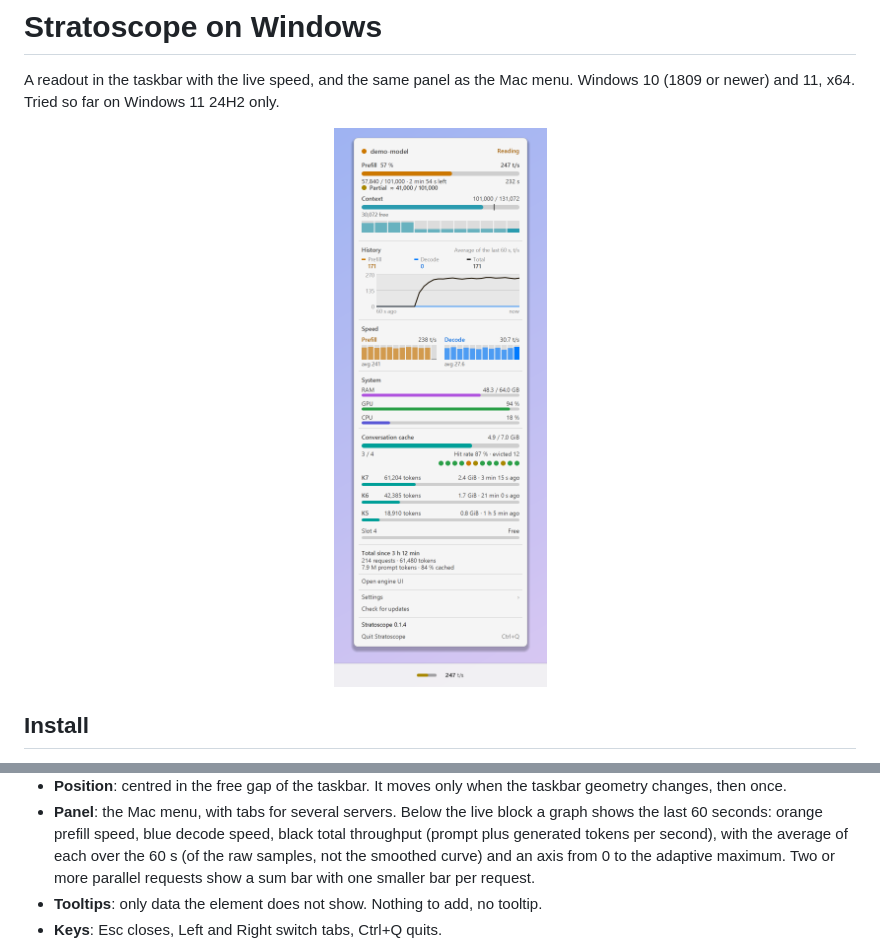
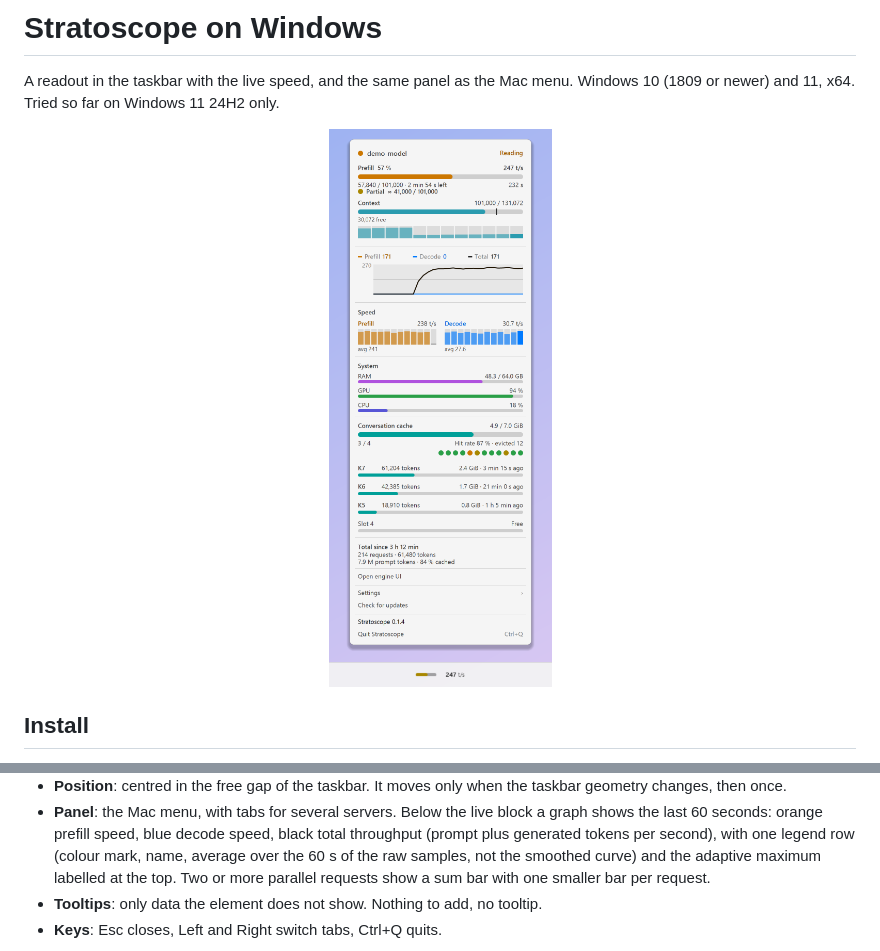
Before and after one commit to tebjan/stratoscope, a Markdown page: docs/WINDOWS.md, 2 parts joined by grey strips. GitHub-like rendering; pictures changed too: docs/img/windows-panel-light.png.

```diff
--- a/docs/WINDOWS.md
+++ b/docs/WINDOWS.md
@@ -31,7 +31,7 @@ No administrator rights. It installs into `%LOCALAPPDATA%\Stratoscope`, starts w
 <img src="img/windows-readout-parallel.png" alt="The readout with 1, 2, 4 and 8 parallel requests, dark and light" width="720">
 
 - **Position**: centred in the free gap of the taskbar. It moves only when the taskbar geometry changes, then once.
-- **Panel**: the Mac menu, with tabs for several servers. Below the live block a graph shows the last 60 seconds: orange prefill speed, blue decode speed, black total throughput (prompt plus generated tokens per second), with the average of each over the 60 s (of the raw samples, not the smoothed curve) and an axis from 0 to the adaptive maximum. Two or more parallel requests show a sum bar with one smaller bar per request.
+- **Panel**: the Mac menu, with tabs for several servers. Below the live block a graph shows the last 60 seconds: orange prefill speed, blue decode speed, black total throughput (prompt plus generated tokens per second), with one legend row (colour mark, name, average over the 60 s of the raw samples, not the smoothed curve) and the adaptive maximum labelled at the top. Two or more parallel requests show a sum bar with one smaller bar per request.
 - **Tooltips**: only data the element does not show. Nothing to add, no tooltip.
 - **Keys**: Esc closes, Left and Right switch tabs, Ctrl+Q quits.
 <img src="img/windows-readout-states.png" alt="Every state of the readout, dark and light" width="720">
```
Also changed, not shown: docs/ARCHITECTURE.md (+1 -1 lines), docs/img/windows-panel-dark.png, 2 other files.
